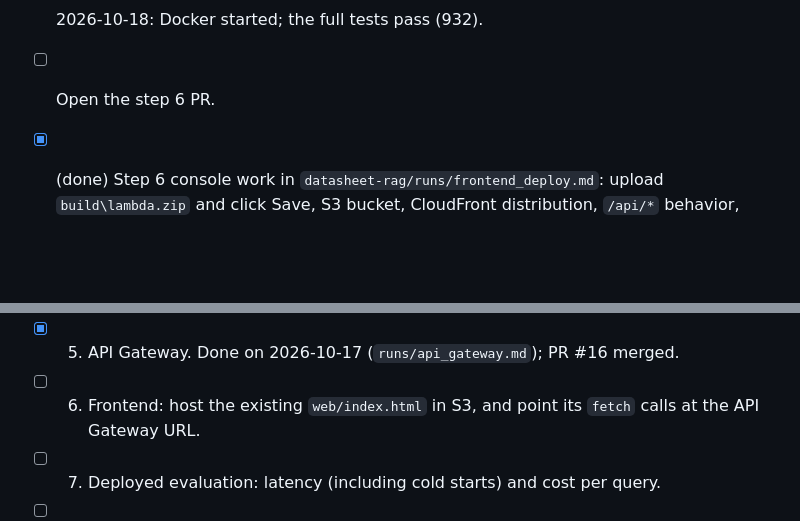
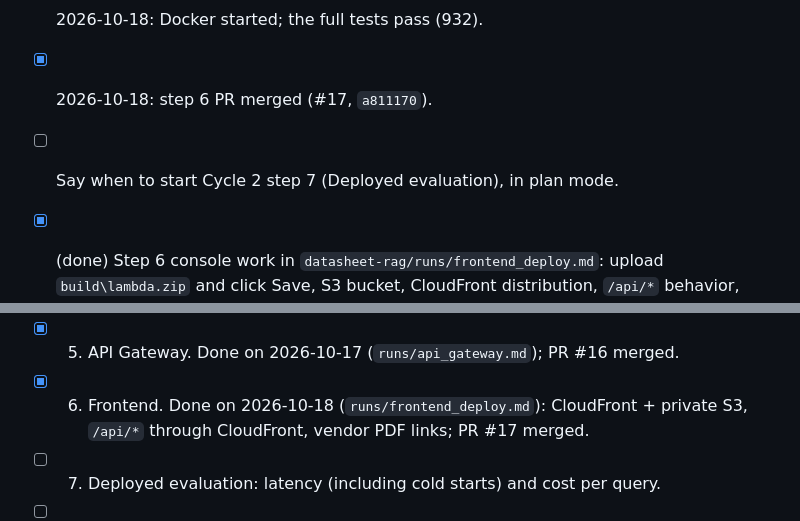
Before and after one commit to mibrahim20071030/RAG-Pipeline, a Markdown page: progress.md, 2 parts joined by grey strips. Drawn GitHub-style; blank space fills up the shorter version.

Commit message:
Mark Cycle 2 step 6 as merged
Co-Authored-By: Claude Opus 5.5 <noreply@anthropic.com>

```diff
--- a/progress.md
+++ b/progress.md
@@ -32,7 +32,8 @@ Next session (Cycle 2):
 - [x] 2026-10-18: decided option A: the datasheet list is written into the page, so a visit no longer wakes Aurora.
 - [x] 2026-10-18: option A `index.html` uploaded (14:55:50 UTC) and invalidated; Claude checked that the page CloudFront serves is byte for byte the local file.
 - [x] 2026-10-18: Docker started; the full tests pass (932).
-- [ ] Open the step 6 PR.
+- [x] 2026-10-18: step 6 PR merged (#17, `a811170`).
+- [ ] Say when to start Cycle 2 step 7 (Deployed evaluation), in plan mode.
 - [x] (done) Step 6 console work in `datasheet-rag/runs/frontend_deploy.md`: upload `build\lambda.zip` and click Save, S3 bucket, CloudFront distribution, `/api/*` behavior, clear CORS, `SITE_URL=` in `datasheet-rag\.env`. Then tell Claude.
 - [x] Do the step 5 console work in `datasheet-rag/runs/api_gateway.md` (new zip + `API_DAILY_ASK_LIMIT=300`, HTTP API, throttling, CORS, access logs), put `API_URL=` in `datasheet-rag\.env`, then tell Claude.
 
@@ -124,7 +125,7 @@ Cycle 2 (deploy, UI, report):
 - [x] 3. Load chunks and vectors into Aurora. Done on 2026-10-17 (`runs/aurora_load.md`); PR #14 merged.
 - [x] 4. Lambda. Done on 2026-10-17 (`runs/lambda_deploy.md`); PR #15 merged.
 - [x] 5. API Gateway. Done on 2026-10-17 (`runs/api_gateway.md`); PR #16 merged.
-- [ ] 6. Frontend: host the existing `web/index.html` in S3, and point its `fetch` calls at the API Gateway URL.
+- [x] 6. Frontend. Done on 2026-10-18 (`runs/frontend_deploy.md`): CloudFront + private S3, `/api/*` through CloudFront, vendor PDF links; PR #17 merged.
 - [ ] 7. Deployed evaluation: latency (including cold starts) and cost per query.
 - [ ] 8. Knowledge Base comparison: a second pipeline on Bedrock Knowledge Bases with S3 Vectors, judged on the same 49 questions (added 2026-10-16).
 - [ ] 9. Evaluation report (including the comparison) and recorded demo.
```
Also changed, not shown: CLAUDE.md (+3 -3 lines).
